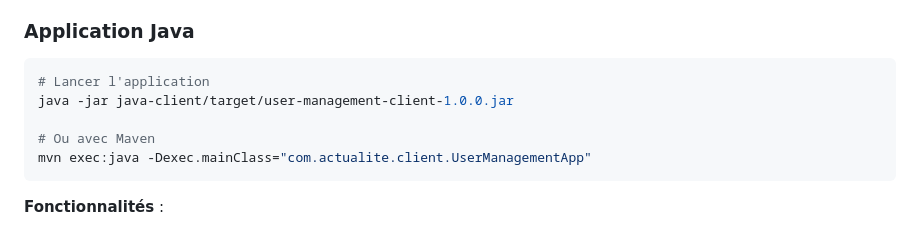
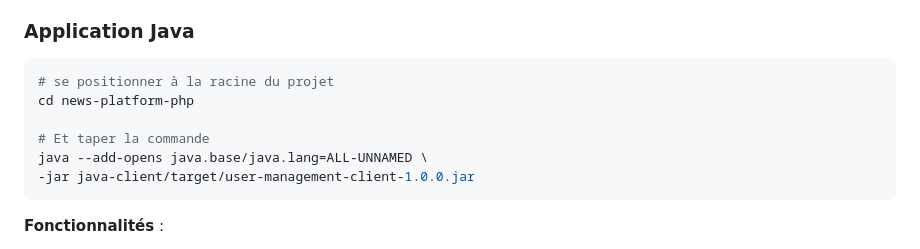
Before and after one commit to noreyni03/news-platform-php, a Markdown page: README.md, the part around the change. Rendered like a GitHub page.

````diff
--- a/README.md
+++ b/README.md
@@ -153,11 +153,12 @@ Exemple de réponse JSON :
 ### Application Java
 
 ```bash
-# Lancer l'application
-java -jar java-client/target/user-management-client-1.0.0.jar
+# se positionner à la racine du projet
+cd news-platform-php
 
-# Ou avec Maven
-mvn exec:java -Dexec.mainClass="com.actualite.client.UserManagementApp"
+# Et taper la commande
+java --add-opens java.base/java.lang=ALL-UNNAMED \
+-jar java-client/target/user-management-client-1.0.0.jar
 ```
 
 **Fonctionnalités** :
````
